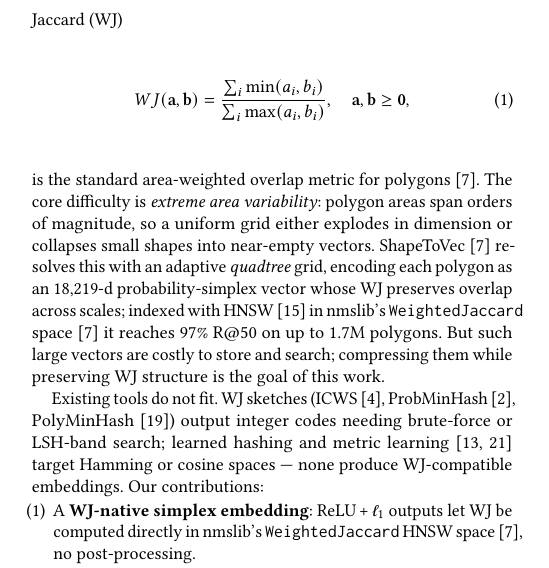
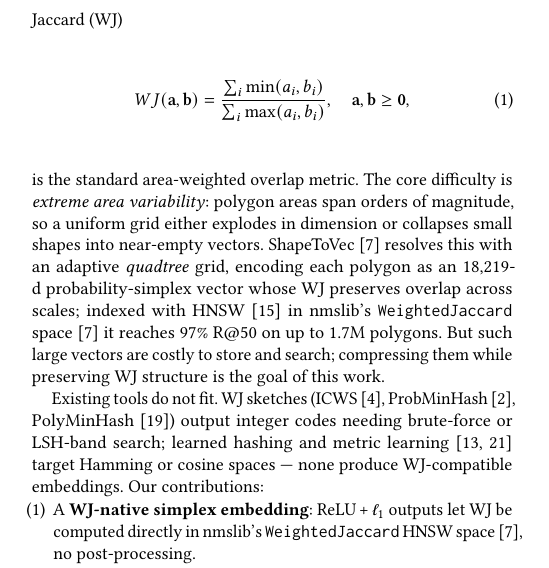
Before and after one commit to ruban-ai/polygon-ann-ml-embeddings, a LaTeX paper (paper/main_distill.tex): part of one column of page 1 of 4, cut so that both start at the same text. Compiled offline with pdfLaTeX.

Commit message:
auto: main_distill.tex

```diff
--- a/paper/main_distill.tex
+++ b/paper/main_distill.tex
@@ -94,7 +94,7 @@ water bodies, parcels --- for similar shapes, where Weighted Jaccard (WJ)
   \quad \mathbf{a},\mathbf{b} \ge \mathbf{0},
   \label{eq:wj}
 \end{equation}
-is the standard area-weighted overlap metric for polygons~\cite{shape2vec}. The core difficulty is
+is the standard area-weighted overlap metric. The core difficulty is
 \emph{extreme area variability}: polygon areas span orders of magnitude, so a
 uniform grid either explodes in dimension or collapses small shapes into
 near-empty vectors. ShapeToVec~\cite{shape2vec} resolves this with an adaptive
```
